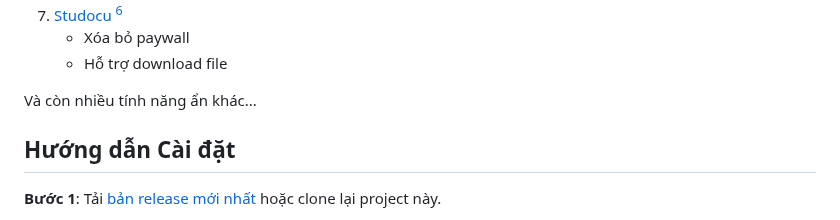
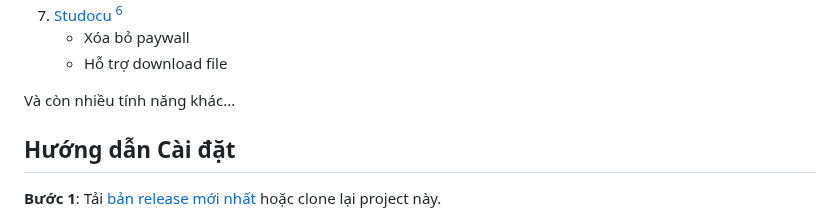
Before and after one commit to makecolour/FU-Autokit, a Markdown page: README.md, the part around the change. GitHub-like rendering.

```diff
--- a/README.md
+++ b/README.md
@@ -31,7 +31,7 @@
    - Xóa bỏ paywall
    - Hỗ trợ download file
 
-Và còn nhiều tính năng ẩn khác...
+Và còn nhiều tính năng khác...
 
 ## Hướng dẫn Cài đặt
 
```
